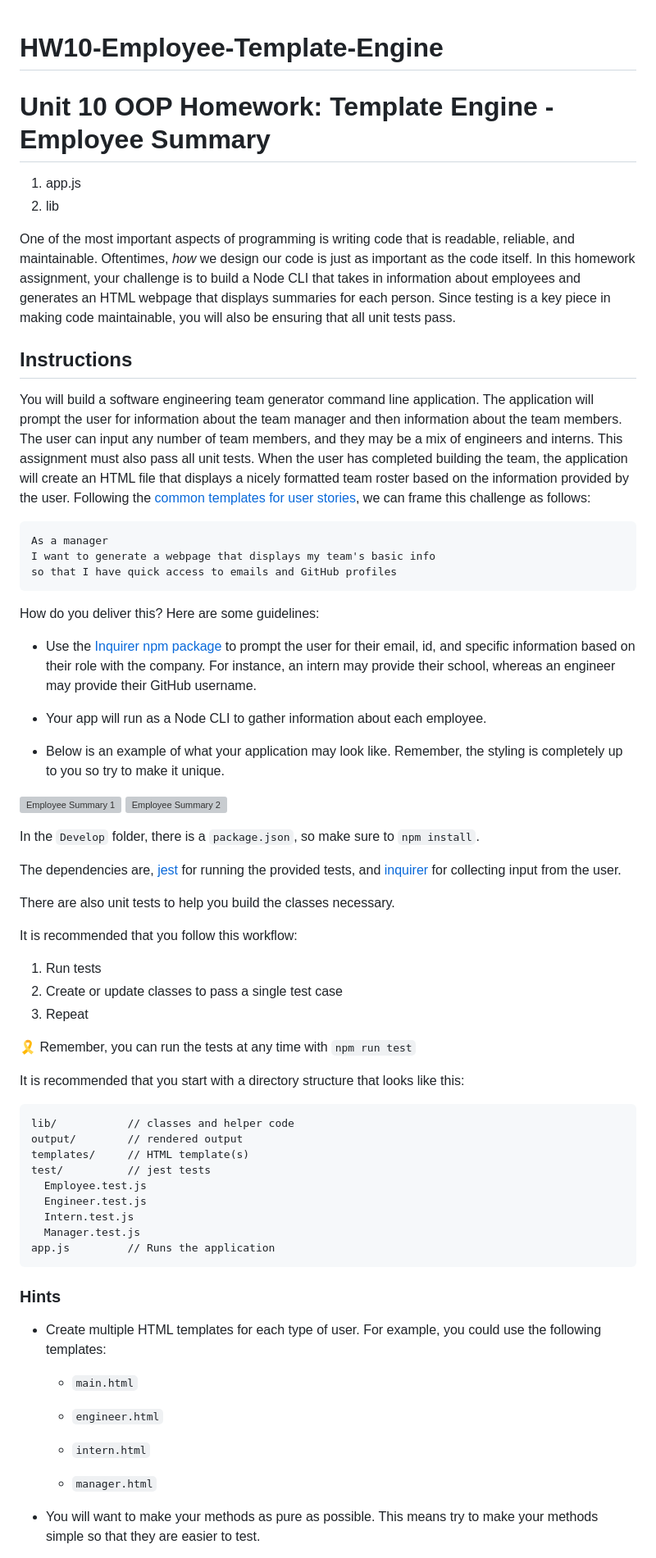
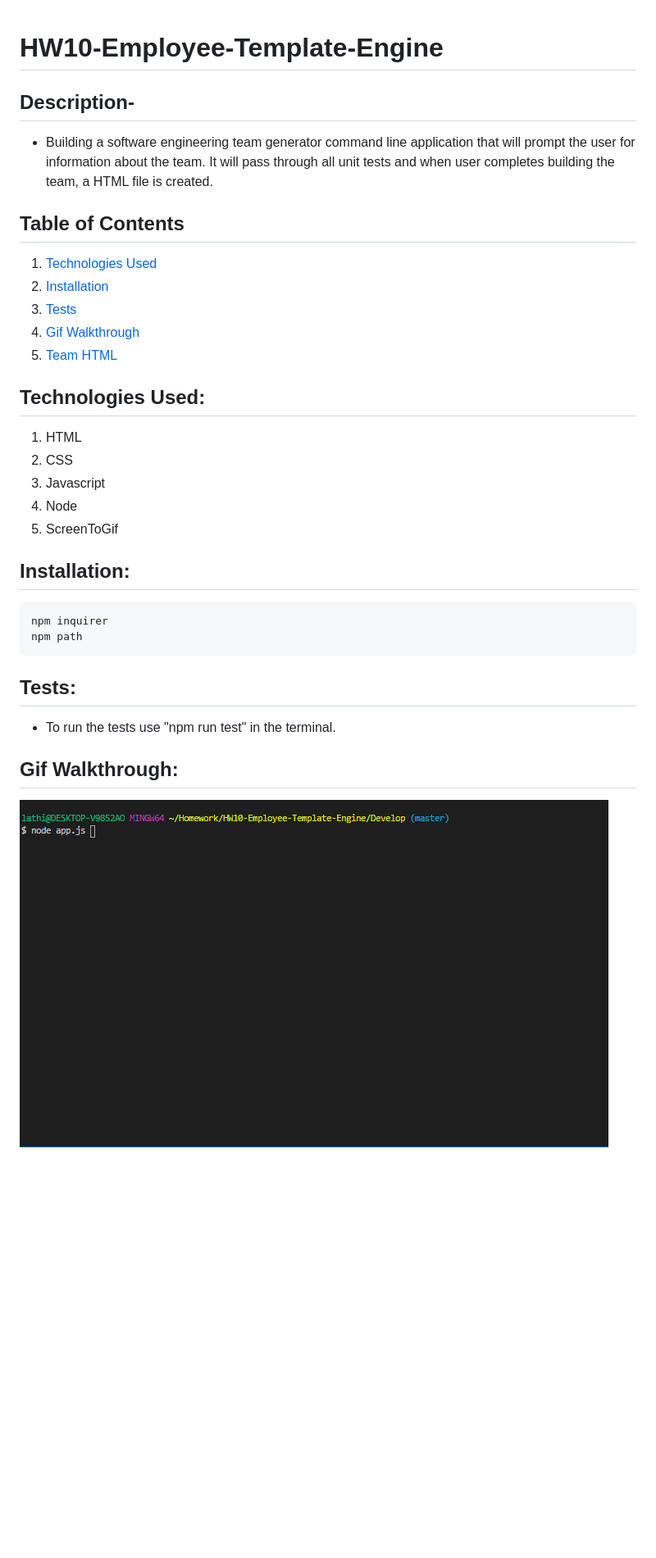
Before and after one commit to lnair1997/HW10-Employee-Template-Engine, a Markdown page: README.md, the part around the change printed below. Shown: that part at 82% size. GitHub-like rendering; pictures changed too: Assets/EmployeeGif.gif (added); blank space fills up the shorter version; grey boxes are pictures that could not be loaded.

````diff
--- a/README.md
+++ b/README.md
@@ -1,72 +1,34 @@
 # HW10-Employee-Template-Engine
-# Unit 10 OOP Homework: Template Engine - Employee Summary
 
-1. app.js
-2. lib
+## Description-
 
-One of the most important aspects of programming is writing code that is readable, reliable, and maintainable. Oftentimes, *how* we design our code is just as important as the code itself. In this homework assignment, your challenge is to build a Node CLI that takes in information about employees and generates an HTML webpage that displays summaries for each person. Since testing is a key piece in making code maintainable, you will also be ensuring that all unit tests pass.
+- Building a software engineering team generator command line application that will prompt the user for information about the team. It will pass through all unit tests and when user completes building the team, a HTML file is created.
 
+## Table of Contents
+  1. [Technologies Used](#technologiesused)
+  2. [Installation](#installation)
+  3. [Tests](#tests)
+  4. [Gif Walkthrough](#gifwalkthrough)
+  5. [Team HTML](#teamhtml)
 
-## Instructions
+## Technologies Used:
 
-You will build a software engineering team generator command line application. The application will prompt the user for information about the team manager and then information about the team members. The user can input any number of team members, and they may be a mix of engineers and interns. This assignment must also pass all unit tests. When the user has completed building the team, the application will create an HTML file that displays a nicely formatted team roster based on the information provided by the user. Following the [common templates for user stories](https://en.wikipedia.org/wiki/User_story#Common_templates), we can frame this challenge as follows:
+1. HTML
+2. CSS
+3. Javascript
+4. Node
+5. ScreenToGif
 
+## Installation:
 ```
-As a manager
-I want to generate a webpage that displays my team's basic info
-so that I have quick access to emails and GitHub profiles
+npm inquirer
+npm path
 ```
+## Tests:
 
-How do you deliver this? Here are some guidelines:
+- To run the tests use "npm run test" in the terminal.
 
-* Use the [Inquirer npm package](https://github.com/SBoudrias/Inquirer.js/) to prompt the user for their email, id, and specific information based on their role with the company. For instance, an intern may provide their school, whereas an engineer may provide their GitHub username.
+## Gif Walkthrough:
 
-* Your app will run as a Node CLI to gather information about each employee.
+![Gif Walkthrough](./Assets/EmployeeGif.gif)
 
-* Below is an example of what your application may look like. Remember, the styling is completely up to you so try to make it unique.
-
-![Employee Summary 1](./Assets/10-OOP-homework-demo-1.png)
-![Employee Summary 2](./Assets/10-OOP-homework-demo-2.png)
-
-In the `Develop` folder, there is a `package.json`, so make sure to `npm install`.
-
-The dependencies are, [jest](https://jestjs.io/) for running the provided tests, and [inquirer](https://www.npmjs.com/package/inquirer) for collecting input from the user.
-
-There are also unit tests to help you build the classes necessary.
-
-It is recommended that you follow this workflow:
-
-1. Run tests
-2. Create or update classes to pass a single test case
-3. Repeat
-
-🎗 Remember, you can run the tests at any time with `npm run test`
-
-It is recommended that you start with a directory structure that looks like this:
-
-```
-lib/           // classes and helper code
-output/        // rendered output
-templates/     // HTML template(s)
-test/          // jest tests
-  Employee.test.js
-  Engineer.test.js
-  Intern.test.js
-  Manager.test.js
-app.js         // Runs the application
-```
-
-### Hints
-
-* Create multiple HTML templates for each type of user. For example, you could use the following templates:
-
-  * `main.html`
-
-  * `engineer.html`
-
-  * `intern.html`
-
-  * `manager.html`
-
-* You will want to make your methods as pure as possible. This means try to make your methods simple so that they are easier to test.
-
````
Also changed, not shown: other parts of README.md (+2 -107 lines), Assets/htmlGen.JPG (added), 4 other files.
